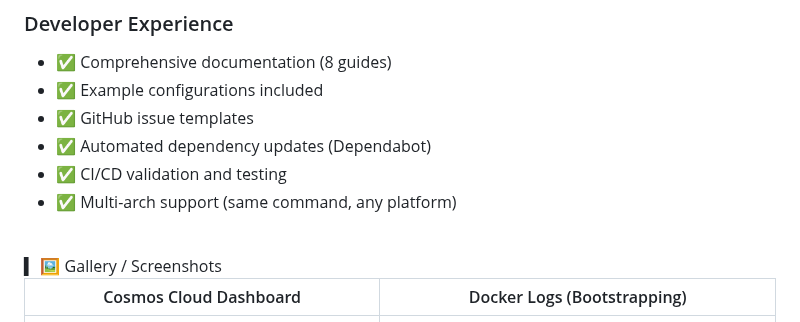
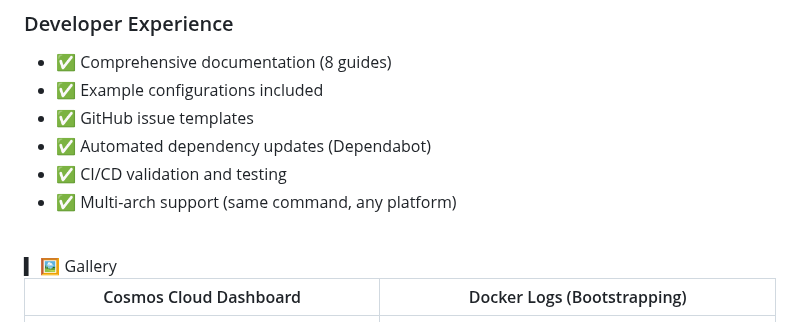
Before and after one commit to r3bo0tbx1/tor-guard-relay, a Markdown page: README.md, the part around the change. Drawn GitHub-style.

Commit message:
📝 docs(v1.1.1): Add screenshots gallery to README
- 🔧 Updated README to show the 2x2 grid (fix title)

```diff
--- a/README.md
+++ b/README.md
@@ -275,7 +275,7 @@ STATUS=$(echo "$HEALTH" | jq -r '.status')
 
 <br>
 
-<div style="color:#7ce5ff;font-family:monospace;font-size:17px;margin-bottom:14px;">▍ 🖼️ Gallery / Screenshots</div>
+<div style="color:#7ce5ff;font-family:monospace;font-size:17px;margin-bottom:14px;">▍ 🖼️ Gallery</div>
 
 | Cosmos Cloud Dashboard | Docker Logs (Bootstrapping) |
 |:-----------------------:|:---------------------------:|
```
